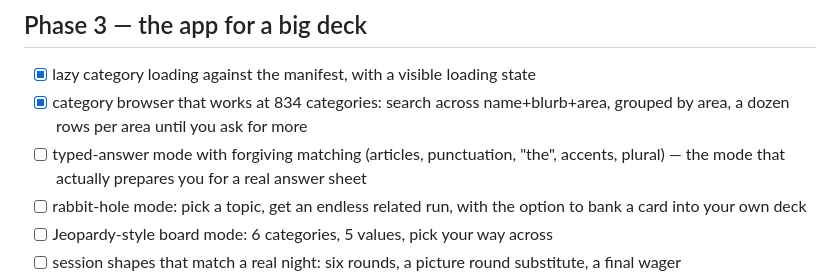
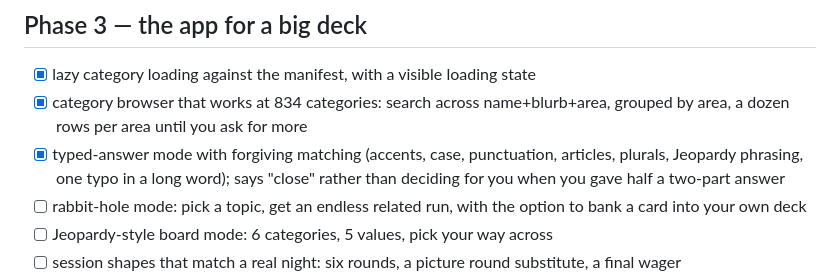
Before and after one commit to Slyfeint/lastcall, a Markdown page: PLAN.md, the part around the change. Rendered like a GitHub page.

Commit message:
Tick typed-answer mode
Co-Authored-By: Claude Opus 5 (1M context) <noreply@anthropic.com>

```diff
--- a/PLAN.md
+++ b/PLAN.md
@@ -46,7 +46,7 @@ This blocks everything after it. Today a card's id is `'k' + index`, so regenera
 
 - [x] lazy category loading against the manifest, with a visible loading state
 - [x] category browser that works at 834 categories: search across name+blurb+area, grouped by area, a dozen rows per area until you ask for more
-- [ ] typed-answer mode with forgiving matching (articles, punctuation, "the", accents, plural) — the mode that actually prepares you for a real answer sheet
+- [x] typed-answer mode with forgiving matching (accents, case, punctuation, articles, plurals, Jeopardy phrasing, one typo in a long word); says "close" rather than deciding for you when you gave half a two-part answer
 - [ ] rabbit-hole mode: pick a topic, get an endless related run, with the option to bank a card into your own deck
 - [ ] Jeopardy-style board mode: 6 categories, 5 values, pick your way across
 - [ ] session shapes that match a real night: six rounds, a picture round substitute, a final wager
```
